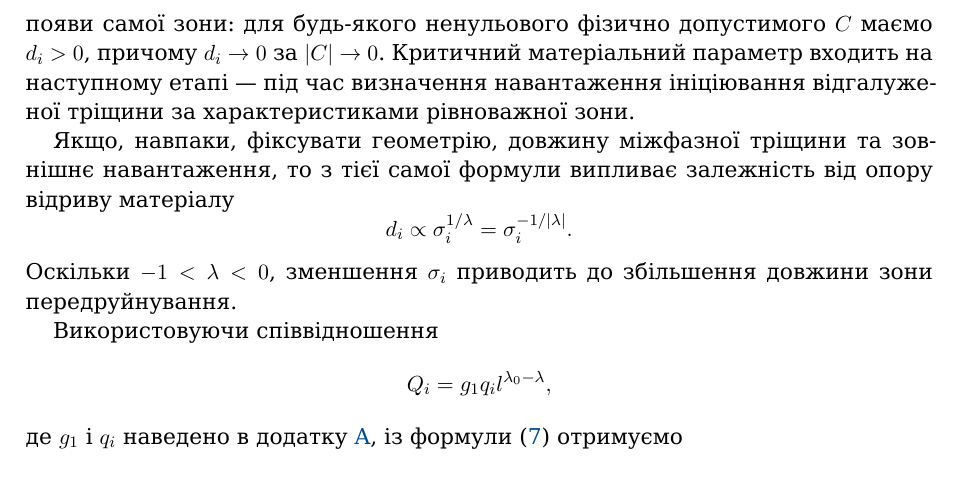
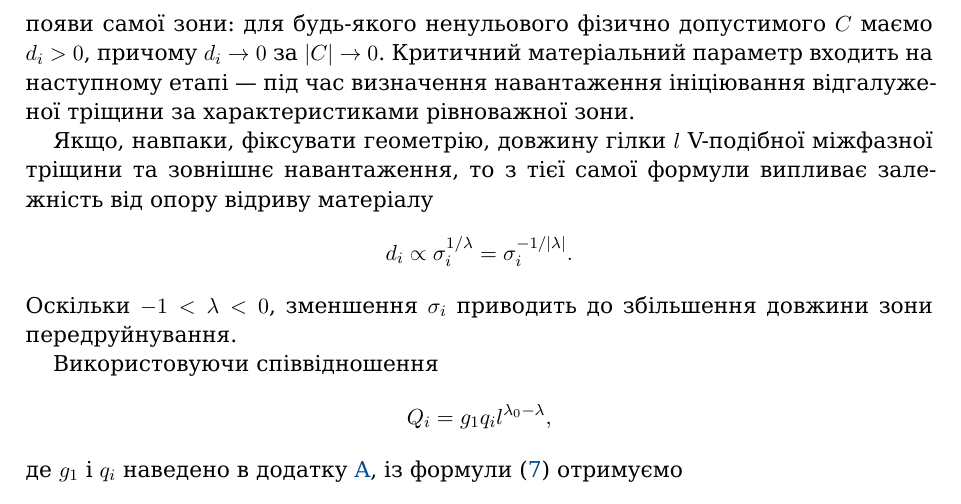
Before and after one commit to mfs9697/Dudyk, a LaTeX paper (manuscript/latex/main.tex, which reads manuscript/latex/sections/03_process_zone_parameters.tex): part of page 11 of 25, cut so that both start at the same text. Compiled offline with XeLaTeX; a missing font is replaced by an installed copy or a similar font.

Commit message:
Clarify branch length and normalized-prime notation

```diff
--- a/manuscript/latex/sections/03_process_zone_parameters.tex
+++ b/manuscript/latex/sections/03_process_zone_parameters.tex
@@ -242,8 +242,8 @@ $d_i\propto |C|^{-1/\lambda}$. Отже, зі зміною модуля зовн
 етапі --- під час визначення навантаження ініціювання відгалуженої
 тріщини за характеристиками рівноважної зони.
 
-Якщо, навпаки, фіксувати геометрію, довжину міжфазної тріщини та
-зовнішнє навантаження, то з тієї самої формули випливає залежність від
+Якщо, навпаки, фіксувати геометрію, довжину гілки $l$ V-подібної
+міжфазної тріщини та зовнішнє навантаження, то з тієї самої формули випливає залежність від
 опору відриву матеріалу
 \begin{equation*}
   d_i\propto \sigma_i^{1/\lambda}
```
Also changed, not shown: manuscript/latex/sections/03_process_zone_parameters.tex (2 more changed lines).
